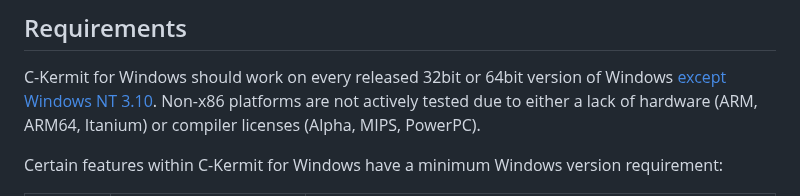
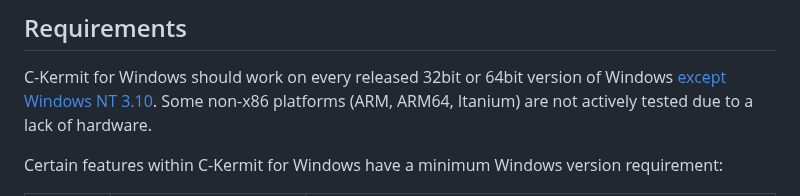
Before and after one commit to davidrg/ckwin, a Markdown page: README.md, the part around the change. GitHub-like rendering.

Commit message:
MIPS, Alpha and PowerPC are now supported!

```diff
--- a/README.md
+++ b/README.md
@@ -28,8 +28,8 @@ Requirements
 
 C-Kermit for Windows should work on every released 32bit or 64bit version of
 Windows [except Windows NT 3.10](https://github.com/davidrg/ckwin/issues/164).
-Non-x86 platforms are not actively tested due to either a lack of hardware
-(ARM, ARM64, Itanium) or compiler licenses (Alpha, MIPS, PowerPC).
+Some non-x86 platforms (ARM, ARM64, Itanium) are not actively tested due to a
+lack of hardware.
 
 Certain features within C-Kermit for Windows have a minimum Windows version
 requirement:
```
Also changed, not shown: doc/compilers.md (+14 -23 lines).
